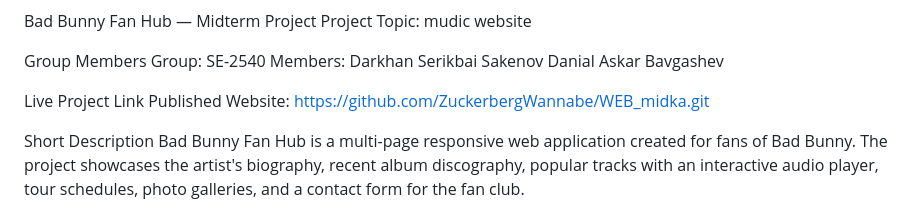
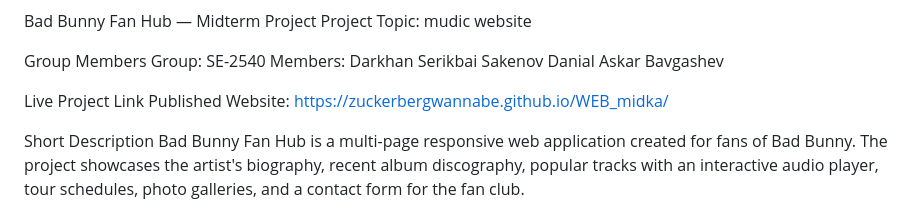
Before and after one commit to ZuckerbergWannabe/WEB_midka, a Markdown page: README.md, the part around the change. GitHub-like rendering.

Commit message:
changed website link

```diff
--- a/README.md
+++ b/README.md
@@ -10,7 +10,7 @@ Members:
   Askar Bavgashev
 
 Live Project Link
-Published Website: https://github.com/ZuckerbergWannabe/WEB_midka.git
+Published Website: https://zuckerbergwannabe.github.io/WEB_midka/
 
 
 
```
